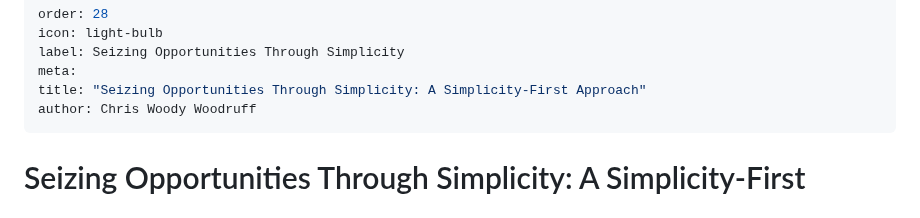
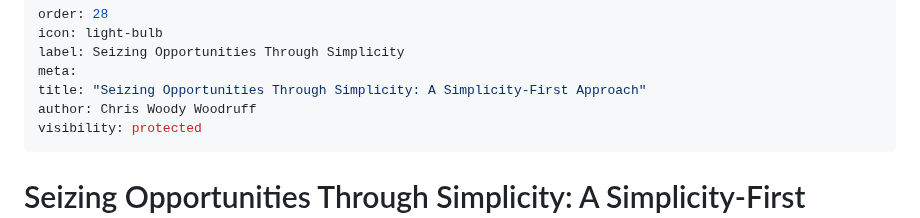
Before and after one commit to cwoodruff/simplicity-first-dev, a Markdown page: Seizing-Opportunities-Through-Simplicity.md, the part around the change. Drawn GitHub-style.

Commit message:
Add visibility field to the document metadata

```diff
--- a/Seizing-Opportunities-Through-Simplicity.md
+++ b/Seizing-Opportunities-Through-Simplicity.md
@@ -5,6 +5,7 @@ label: Seizing Opportunities Through Simplicity
 meta:
 title: "Seizing Opportunities Through Simplicity: A Simplicity-First Approach"
 author: Chris Woody Woodruff
+visibility: protected
 ---
 
 # Seizing Opportunities Through Simplicity: A Simplicity-First Approach
```
